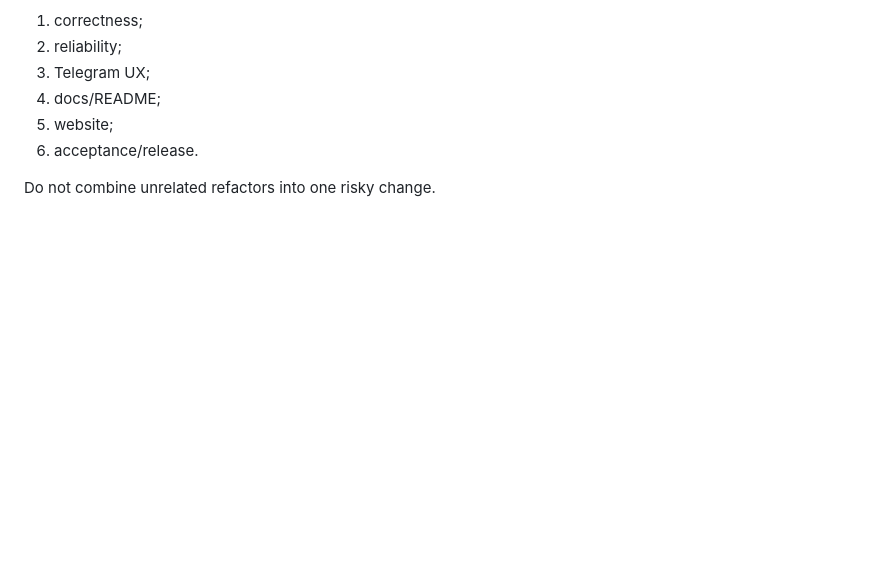
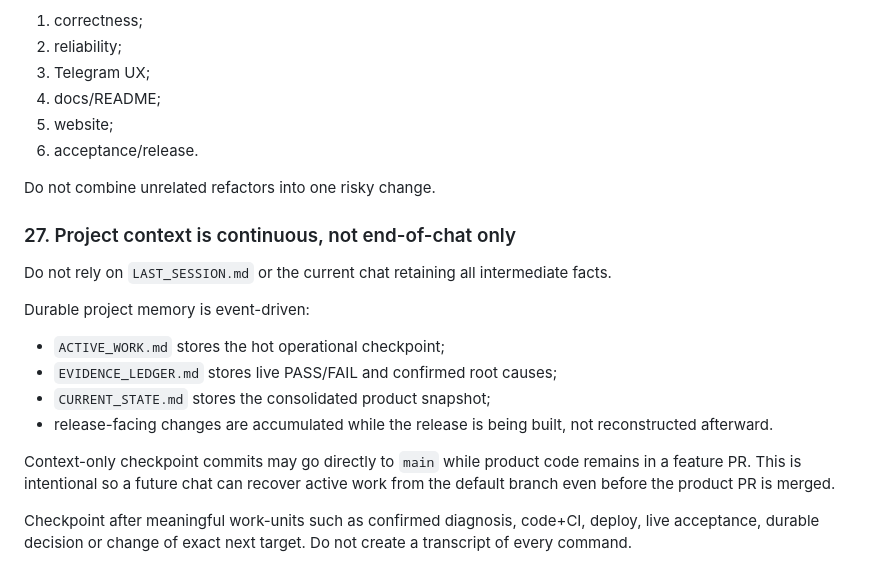
Before and after one commit to bakunity/RDP, a Markdown page: context/DECISIONS.md, the part around the change. Drawn GitHub-style; blank space fills up the shorter version.

Commit message:
context: make continuous checkpoints a durable workflow decision

```diff
--- a/context/DECISIONS.md
+++ b/context/DECISIONS.md
@@ -180,3 +180,18 @@ Preferred stabilization sequence:
 6. acceptance/release.
 
 Do not combine unrelated refactors into one risky change.
+
+### 27. Project context is continuous, not end-of-chat only
+
+Do not rely on `LAST_SESSION.md` or the current chat retaining all intermediate facts.
+
+Durable project memory is event-driven:
+
+- `ACTIVE_WORK.md` stores the hot operational checkpoint;
+- `EVIDENCE_LEDGER.md` stores live PASS/FAIL and confirmed root causes;
+- `CURRENT_STATE.md` stores the consolidated product snapshot;
+- release-facing changes are accumulated while the release is being built, not reconstructed afterward.
+
+Context-only checkpoint commits may go directly to `main` while product code remains in a feature PR. This is intentional so a future chat can recover active work from the default branch even before the product PR is merged.
+
+Checkpoint after meaningful work-units such as confirmed diagnosis, code+CI, deploy, live acceptance, durable decision or change of exact next target. Do not create a transcript of every command.
```
